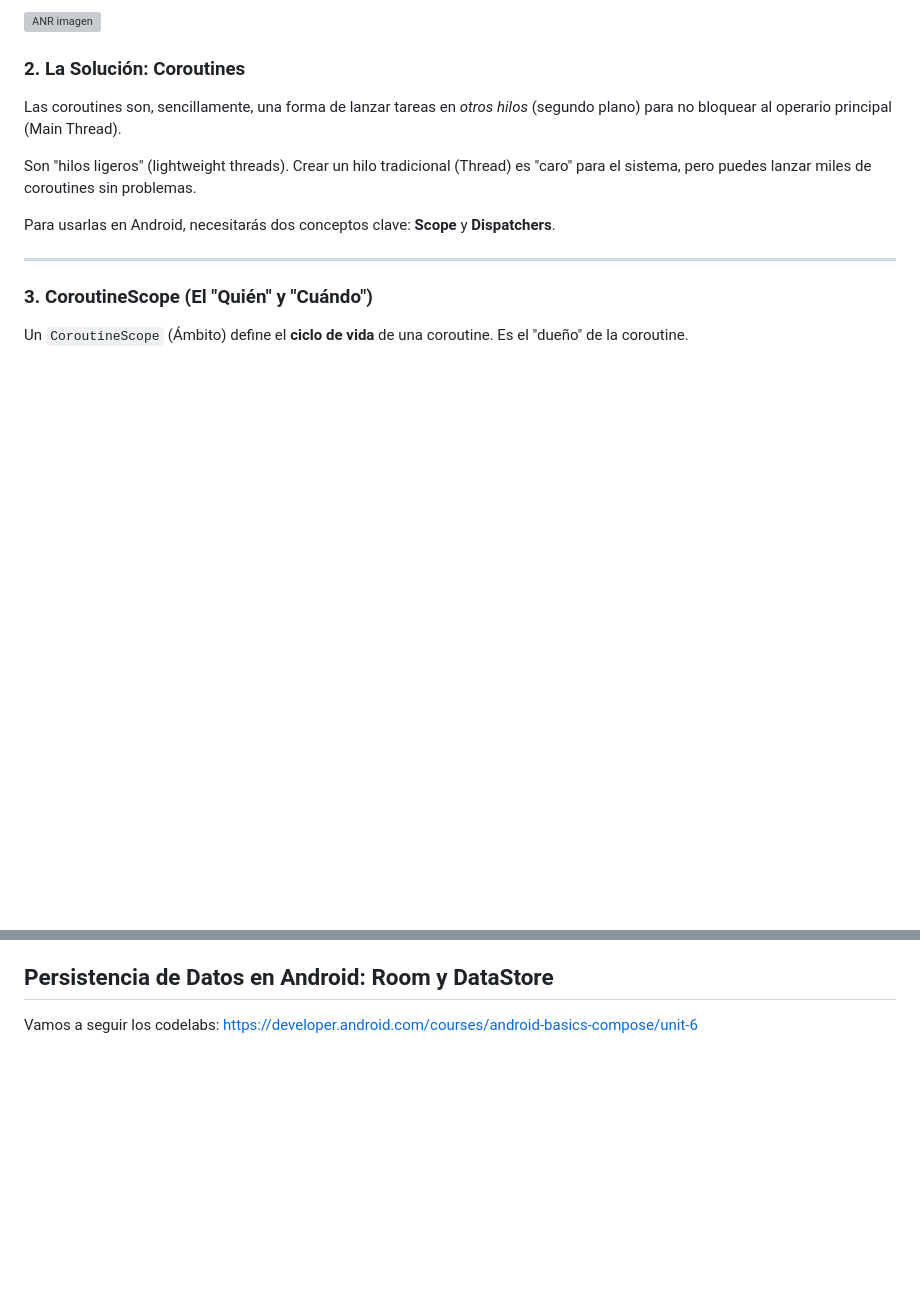
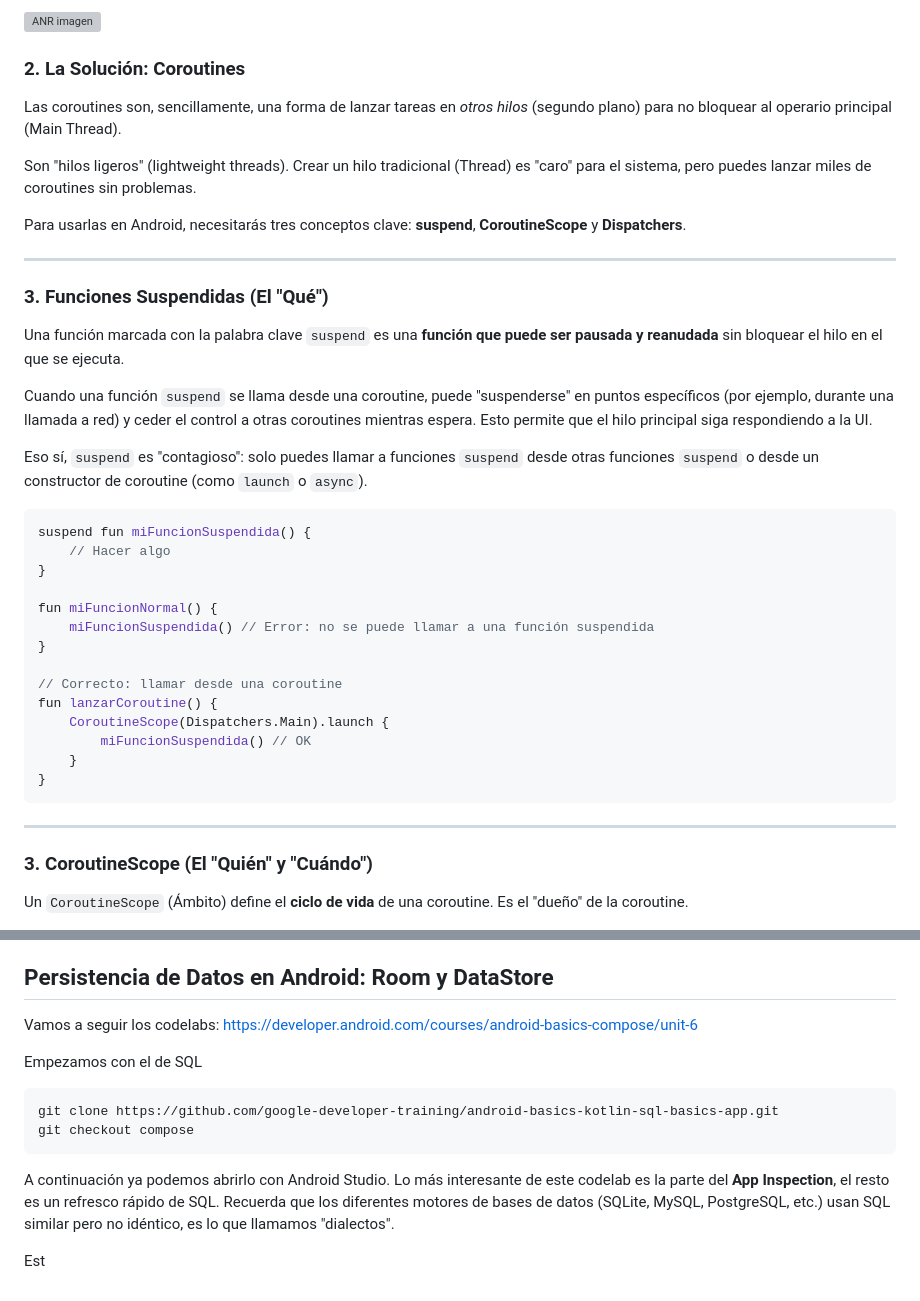
Before and after one commit to scontreraslopez/pmdm-2025, a Markdown page: T10.md, 2 parts joined by grey strips. Drawn GitHub-style; blank space fills up the shorter version; grey boxes are pictures that could not be loaded.

Commit message:
T10-incluido suspend, concepto key

````diff
--- a/T10.md
+++ b/T10.md
@@ -33,7 +33,34 @@ Las coroutines son, sencillamente, una forma de lanzar tareas en *otros hilos* (
 
 Son "hilos ligeros" (lightweight threads). Crear un hilo tradicional (Thread) es "caro" para el sistema, pero puedes lanzar miles de coroutines sin problemas.
 
-Para usarlas en Android, necesitarás dos conceptos clave: **Scope** y **Dispatchers**.
+Para usarlas en Android, necesitarás tres conceptos clave: **suspend**, **CoroutineScope** y **Dispatchers**.
+
+-----
+
+### 3. Funciones Suspendidas (El "Qué")
+
+Una función marcada con la palabra clave `suspend` es una **función que puede ser pausada y reanudada** sin bloquear el hilo en el que se ejecuta.
+
+Cuando una función `suspend` se llama desde una coroutine, puede "suspenderse" en puntos específicos (por ejemplo, durante una llamada a red) y ceder el control a otras coroutines mientras espera. Esto permite que el hilo principal siga respondiendo a la UI.
+
+Eso sí, `suspend` es "contagioso": solo puedes llamar a funciones `suspend` desde otras funciones `suspend` o desde un constructor de coroutine (como `launch` o `async`).
+
+```kotlin
+suspend fun miFuncionSuspendida() {
+    // Hacer algo
+}
+
+fun miFuncionNormal() {
+    miFuncionSuspendida() // Error: no se puede llamar a una función suspendida
+}
+
+// Correcto: llamar desde una coroutine
+fun lanzarCoroutine() {
+    CoroutineScope(Dispatchers.Main).launch {
+        miFuncionSuspendida() // OK
+    }
+}
+```
 
 -----
 
@@ -90,3 +117,14 @@ Ahora juntemos todo en el contexto de Compose y un `ViewModel`:
 ## Persistencia de Datos en Android: Room y DataStore
 
 Vamos a seguir los codelabs: https://developer.android.com/courses/android-basics-compose/unit-6
+
+Empezamos con el de SQL
+
+```bash
+git clone https://github.com/google-developer-training/android-basics-kotlin-sql-basics-app.git
+git checkout compose
+```
+
+A continuación ya podemos abrirlo con Android Studio. Lo más interesante de este codelab es la parte del **App Inspection**, el resto es un refresco rápido de SQL. Recuerda que los diferentes motores de bases de datos (SQLite, MySQL, PostgreSQL, etc.) usan SQL similar pero no idéntico, es lo que llamamos "dialectos".
+
+Est
````
